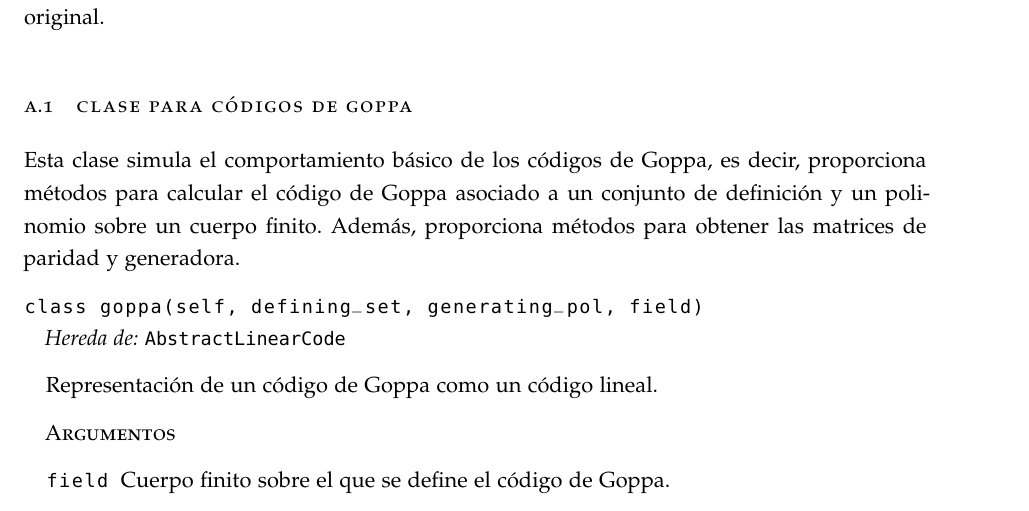
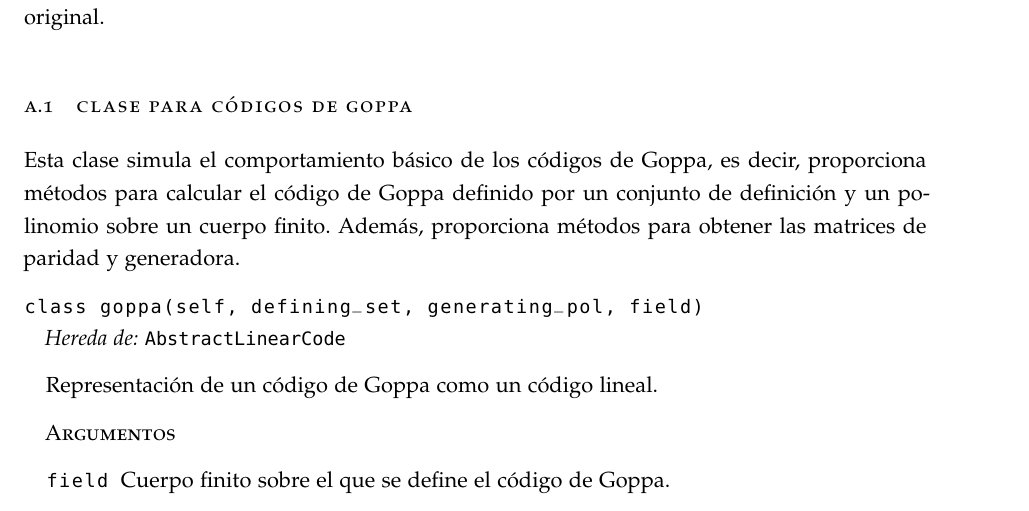
Before and after one commit to paula1999/TFG, a LaTeX thesis (documentation/main.tex, which reads documentation/appendix/sage-Goppa.tex): part of page 67 of 85, cut so that both start at the same text. Compiled offline with pdfLaTeX; a missing font is replaced by an installed copy or a similar font.

Commit message:
Reescribo palabra

```diff
--- a/documentation/appendix/sage-Goppa.tex
+++ b/documentation/appendix/sage-Goppa.tex
@@ -7,7 +7,7 @@ En este anexo describimos la documentación de las clases desarrolladas para imp
 
 \section{Clase para códigos de Goppa}
 
-Esta clase simula el comportamiento básico de los códigos de Goppa, es decir, proporciona métodos para calcular el código de Goppa asociado a un conjunto de definición y un polinomio sobre un cuerpo finito. Además, proporciona métodos para obtener las matrices de paridad y generadora.
+Esta clase simula el comportamiento básico de los códigos de Goppa, es decir, proporciona métodos para calcular el código de Goppa definido por un conjunto de definición y un polinomio sobre un cuerpo finito. Además, proporciona métodos para obtener las matrices de paridad y generadora.
 
 \begin{description}[leftmargin=1em, font=\normalfont\ttfamily, style=nextline]
     \item[class Goppa(self, defining\_set, generating\_pol, field)]
```
